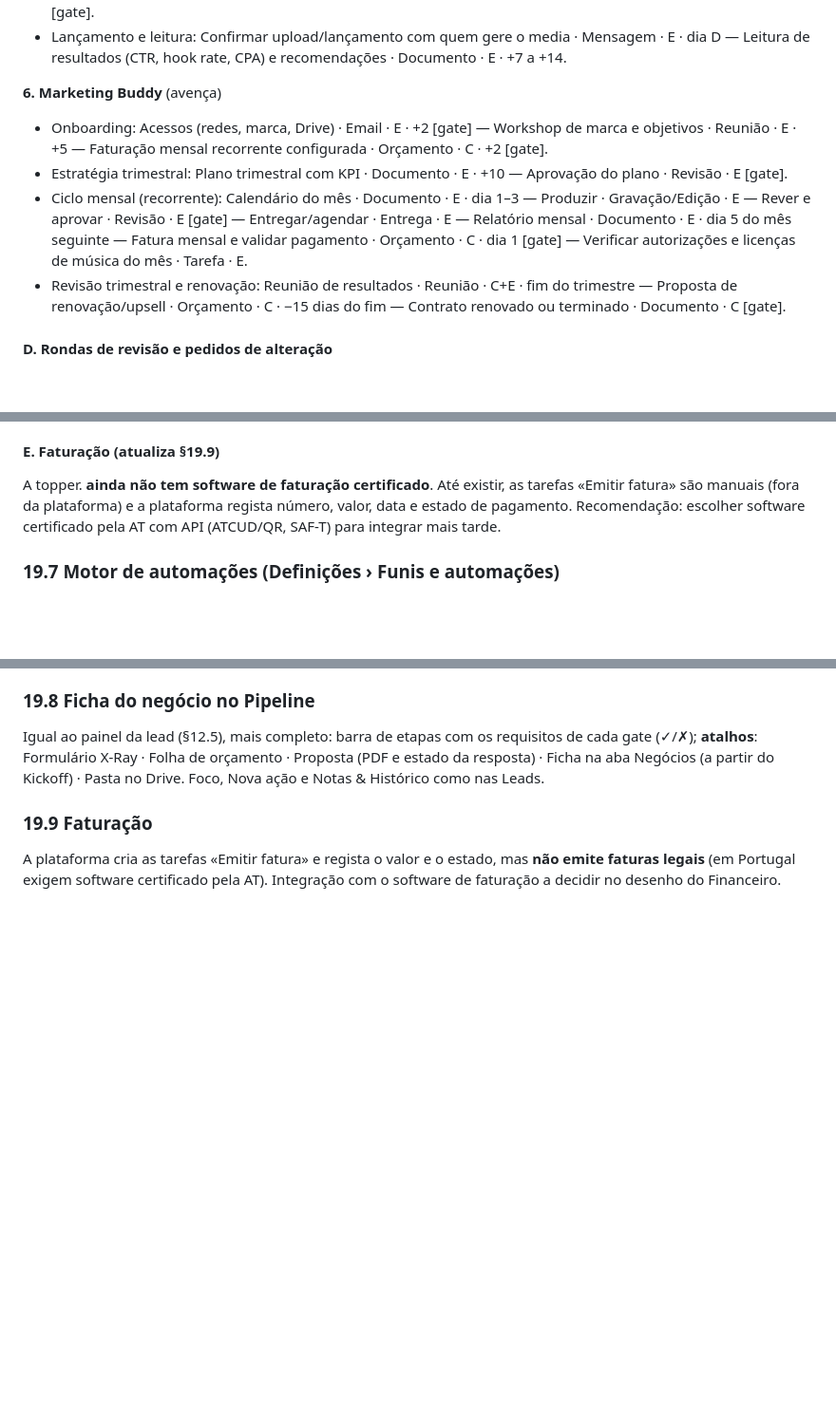
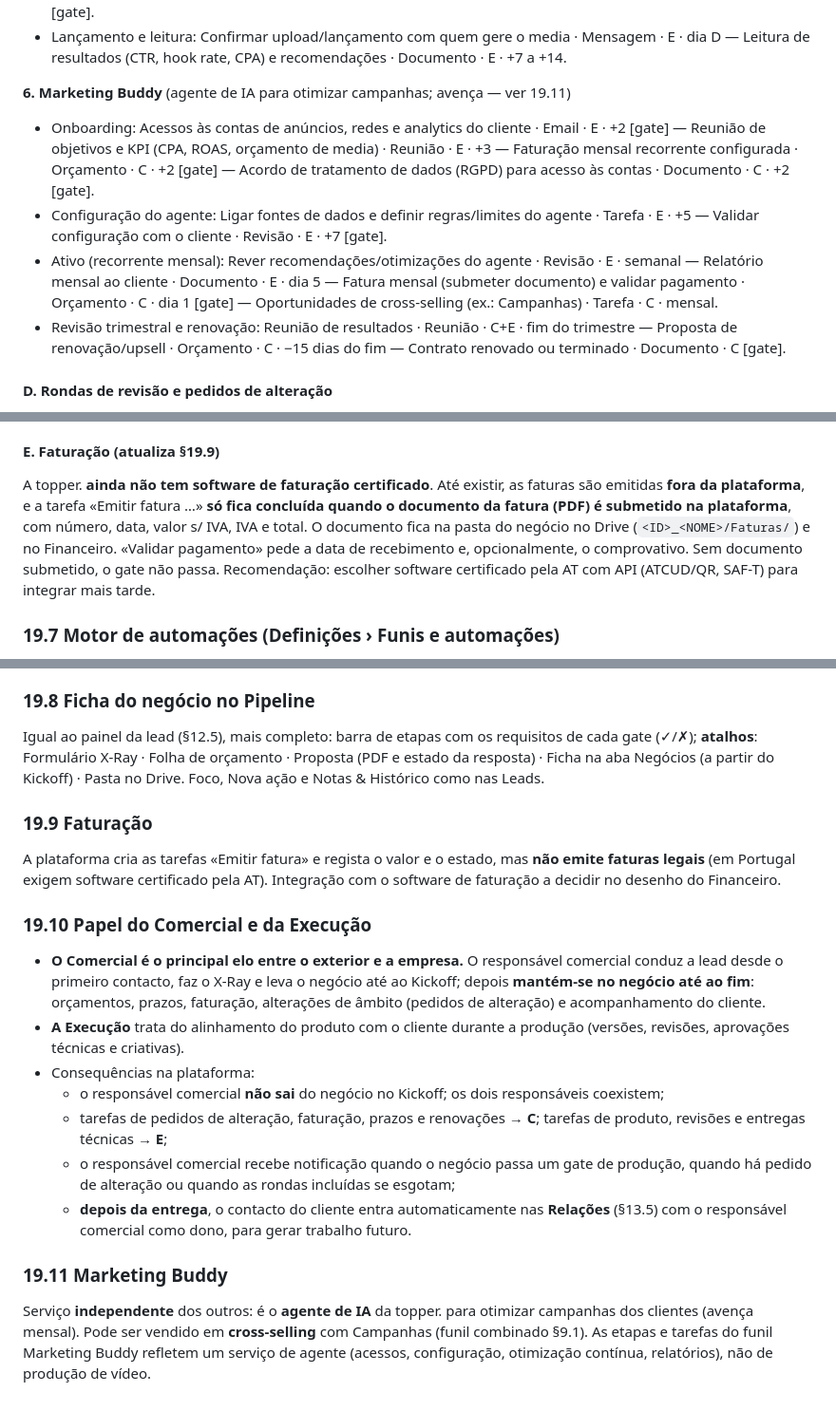
Before and after one commit to ronvisualz/portfolio-website, a Markdown page: docs/ESPECIFICACAO-PLATAFORMA.md, 3 parts joined by grey strips. Shown at 95% size. Drawn GitHub-style; blank space fills up the shorter version.

Commit message:
Docs: commercial vs execution roles, Marketing Buddy as AI agent service, invoices validated by uploaded document
Co-Authored-By: Claude Opus 5.5 <noreply@anthropic.com>
Claude-Session: https://claude.ai/code/session_01U4PsK4pCZmkVAEAim5223t

```diff
--- a/docs/ESPECIFICACAO-PLATAFORMA.md
+++ b/docs/ESPECIFICACAO-PLATAFORMA.md
@@ -2060,16 +2060,17 @@ fornecedores · Tarefa · E · +5 — Pedir testemunho e autorização de portf
 - Lançamento e leitura: Confirmar upload/lançamento com quem gere o media · Mensagem · E · dia
   D — Leitura de resultados (CTR, hook rate, CPA) e recomendações · Documento · E · +7 a +14.
 
-**6. Marketing Buddy** (avença)
-- Onboarding: Acessos (redes, marca, Drive) · Email · E · +2 [gate] — Workshop de marca e
-  objetivos · Reunião · E · +5 — Faturação mensal recorrente configurada · Orçamento · C · +2 [gate].
-- Estratégia trimestral: Plano trimestral com KPI · Documento · E · +10 — Aprovação do plano ·
-  Revisão · E [gate].
-- Ciclo mensal (recorrente): Calendário do mês · Documento · E · dia 1–3 — Produzir ·
-  Gravação/Edição · E — Rever e aprovar · Revisão · E [gate] — Entregar/agendar · Entrega · E
-  — Relatório mensal · Documento · E · dia 5 do mês seguinte — Fatura mensal e validar
-  pagamento · Orçamento · C · dia 1 [gate] — Verificar autorizações e licenças de música do
-  mês · Tarefa · E.
+**6. Marketing Buddy** (agente de IA para otimizar campanhas; avença — ver 19.11)
+- Onboarding: Acessos às contas de anúncios, redes e analytics do cliente · Email · E · +2
+  [gate] — Reunião de objetivos e KPI (CPA, ROAS, orçamento de media) · Reunião · E · +3 —
+  Faturação mensal recorrente configurada · Orçamento · C · +2 [gate] — Acordo de tratamento
+  de dados (RGPD) para acesso às contas · Documento · C · +2 [gate].
+- Configuração do agente: Ligar fontes de dados e definir regras/limites do agente · Tarefa ·
+  E · +5 — Validar configuração com o cliente · Revisão · E · +7 [gate].
+- Ativo (recorrente mensal): Rever recomendações/otimizações do agente · Revisão · E ·
+  semanal — Relatório mensal ao cliente · Documento · E · dia 5 — Fatura mensal (submeter
+  documento) e validar pagamento · Orçamento · C · dia 1 [gate] — Oportunidades de
+  cross-selling (ex.: Campanhas) · Tarefa · C · mensal.
 - Revisão trimestral e renovação: Reunião de resultados · Reunião · C+E · fim do trimestre —
   Proposta de renovação/upsell · Orçamento · C · −15 dias do fim — Contrato renovado ou
   terminado · Documento · C [gate].
@@ -2086,9 +2087,12 @@ fornecedores · Tarefa · E · +5 — Pedir testemunho e autorização de portf
   rondas por fase e avisa quando se ultrapassa o incluído.
 
 #### E. Faturação (atualiza §19.9)
-A topper. **ainda não tem software de faturação certificado**. Até existir, as tarefas
-«Emitir fatura» são manuais (fora da plataforma) e a plataforma regista número, valor, data e
-estado de pagamento. Recomendação: escolher software certificado pela AT com API (ATCUD/QR,
+A topper. **ainda não tem software de faturação certificado**. Até existir, as faturas são
+emitidas **fora da plataforma**, e a tarefa «Emitir fatura …» **só fica concluída quando o
+documento da fatura (PDF) é submetido na plataforma**, com número, data, valor s/ IVA, IVA e
+total. O documento fica na pasta do negócio no Drive (`<ID>_<NOME>/Faturas/`) e no Financeiro.
+«Validar pagamento» pede a data de recebimento e, opcionalmente, o comprovativo. Sem
+documento submetido, o gate não passa. Recomendação: escolher software certificado pela AT com API (ATCUD/QR,
 SAF-T) para integrar mais tarde.
 
 ### 19.7 Motor de automações (Definições › Funis e automações)
@@ -2115,3 +2119,25 @@ Notas & Histórico como nas Leads.
 A plataforma cria as tarefas «Emitir fatura» e regista o valor e o estado, mas **não emite
 faturas legais** (em Portugal exigem software certificado pela AT). Integração com o software
 de faturação a decidir no desenho do Financeiro.
+
+### 19.10 Papel do Comercial e da Execução
+- **O Comercial é o principal elo entre o exterior e a empresa.** O responsável comercial
+  conduz a lead desde o primeiro contacto, faz o X-Ray e leva o negócio até ao Kickoff; depois
+  **mantém-se no negócio até ao fim**: orçamentos, prazos, faturação, alterações de âmbito
+  (pedidos de alteração) e acompanhamento do cliente.
+- **A Execução** trata do alinhamento do produto com o cliente durante a produção (versões,
+  revisões, aprovações técnicas e criativas).
+- Consequências na plataforma:
+  - o responsável comercial **não sai** do negócio no Kickoff; os dois responsáveis coexistem;
+  - tarefas de pedidos de alteração, faturação, prazos e renovações → **C**; tarefas de
+    produto, revisões e entregas técnicas → **E**;
+  - o responsável comercial recebe notificação quando o negócio passa um gate de produção,
+    quando há pedido de alteração ou quando as rondas incluídas se esgotam;
+  - **depois da entrega**, o contacto do cliente entra automaticamente nas **Relações**
+    (§13.5) com o responsável comercial como dono, para gerar trabalho futuro.
+
+### 19.11 Marketing Buddy
+Serviço **independente** dos outros: é o **agente de IA** da topper. para otimizar campanhas
+dos clientes (avença mensal). Pode ser vendido em **cross-selling** com Campanhas (funil
+combinado §9.1). As etapas e tarefas do funil Marketing Buddy refletem um serviço de agente
+(acessos, configuração, otimização contínua, relatórios), não de produção de vídeo.
```
Also changed, not shown: other parts of docs/ESPECIFICACAO-PLATAFORMA.md (+1 -1 lines).
